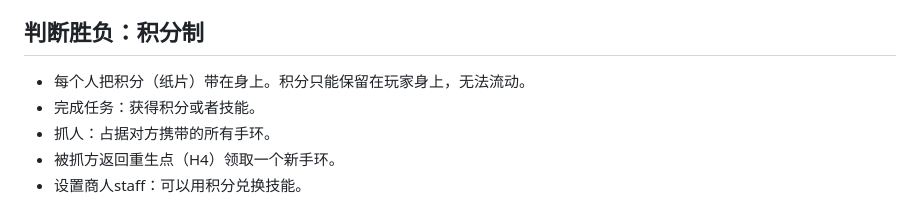
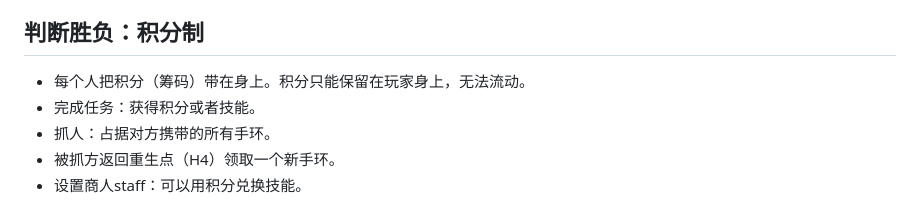
Before and after one commit to JieteXue/2026-beta-promotional-vedio-publish-version, a Markdown page: README.md, the part around one of its changes. Rendered like a GitHub page.

```diff
--- a/README.md
+++ b/README.md
@@ -21,7 +21,7 @@ status:   "草拟"
 
 ## 判断胜负：积分制
 
-* 每个人把积分（纸片）带在身上。积分只能保留在玩家身上，无法流动。
+* 每个人把积分（筹码）带在身上。积分只能保留在玩家身上，无法流动。
 * 完成任务：获得积分或者技能。
 * 抓人：占据对方携带的所有手环。
 * 被抓方返回重生点（H4）领取一个新手环。
```
Also changed, not shown: other parts of README.md (+2 -2 lines).
